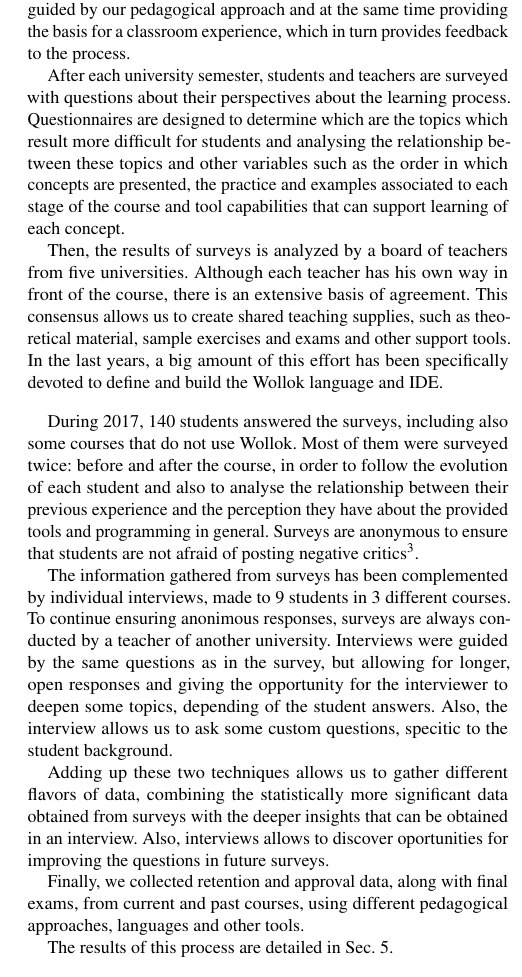
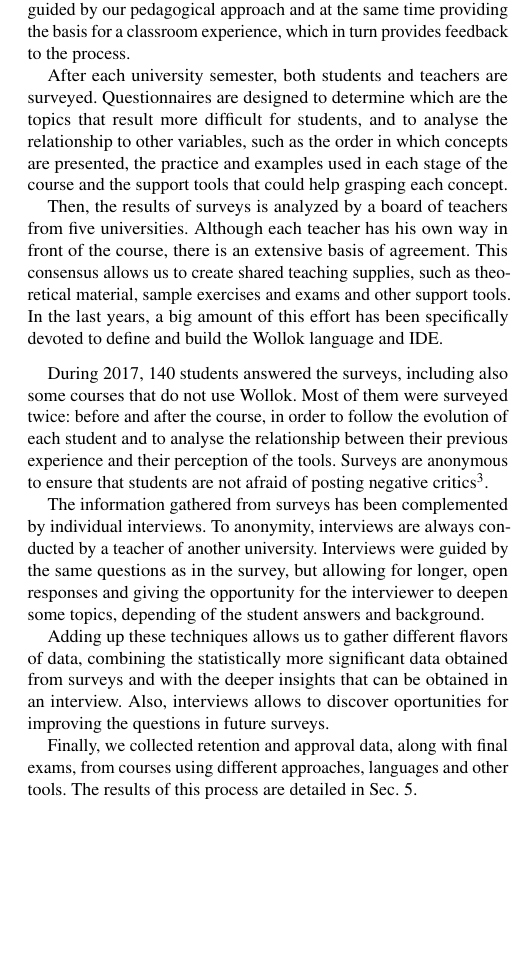
Before and after one commit to npasserini/2017-Wollok-Lacio, a LaTeX paper (2018-01-iticse/main.tex, which reads 2018-01-iticse/methodology.tex): part of one column of page 3 of 7, cut so that both start at the same text, the shorter picture padded with empty space. Compiled offline with pdfLaTeX.

Commit message:
Una vuelta más a la metodología.

```diff
--- a/2018-01-iticse/methodology.tex
+++ b/2018-01-iticse/methodology.tex
@@ -1,15 +1,16 @@
 \section{Methodology}
 \label{sec:methodology}
-Wollok language and IDE are developed in an iterative process, guided by our pedagogical approach
+Wollok language and IDE are developed in an iterative process,
+guided by our pedagogical approach
 and at the same time providing the basis for a classroom experience,
 which in turn provides feedback to the process.
 
-After each university semester, students and teachers are surveyed with questions about their perspectives about the learning process.
-Questionnaires are designed to determine which are the topics which result more difficult for students
-and analysing the relationship between these topics and other variables such as
-the order in which concepts are presented,
-the practice and examples associated to each stage of the course
-and tool capabilities that can support learning of each concept.
+After each university semester, both students and teachers are surveyed.
+Questionnaires are designed to determine which are the topics that result more difficult for students,
+and to analyse the relationship to other variables,
+such as the order in which concepts are presented,
+the practice and examples used in each stage of the course
+and the support tools that could help grasping each concept.
 
 Then, the results of surveys is analyzed by a board of teachers from five universities.
 Although each teacher has his own way in front of the course, there is an extensive basis of agreement.
@@ -18,34 +19,37 @@ In the last years, a big amount of this effort has been specifically devoted to
 
 \medskip
 
-During 2017, 140 students answered the surveys, including also some courses that do not use Wollok.
-Most of them were surveyed twice: before and after the course, in order to follow the evolution of each student
-and also to analyse the relationship between their previous experience
-and the perception they have about the provided tools and programming in general.
+During 2017, 140 students answered the surveys,
+including also some courses that do not use Wollok.
+Most of them were surveyed twice:
+before and after the course,
+in order to follow the evolution of each student
+and to analyse the relationship between their previous experience
+and their perception of the tools.
 Surveys are anonymous to ensure that students are not afraid of posting negative critics%
 \footnote{Students that answered both initial and final course surveys were asked to identify themselves using a nickname, allowing us to correlate their responses.}.
 
 %En el caso de los estudiantes, se entrevistó a estudiantes que estaban a punto de terminar un curso que seguía la metodología propuesta y se los consultó sobre la experiencia en este curso, comparada con otras materias, las dificultades que encontraron en cada caso y las posibilidades de aplicar estos conocimientos que han tenido en otros ámbitos.
 %También nos interesa medir el resultado final; en este sentido nos interesa una visión teórico-práctica, definida por la capacidad de la \emph{aplicación consciente} del contenido teórico, es decir, debe ser capaz de resolver problemas concretos pudiendo defender desde su comprensión de la teoría la solución que propone.
 
-The information gathered from surveys has been complemented by individual interviews, made to 9 students in 3 different courses.
-To continue ensuring anonimous responses, surveys are always conducted by a teacher of another university.
+The information gathered from surveys has been complemented by individual interviews.
+To anonymity, interviews are always conducted by a teacher of another university.
 Interviews were guided by the same questions as in the survey,
 but allowing for longer, open responses
-and giving the opportunity for the interviewer to deepen some topics, depending of the student answers.
-Also, the interview allows us to ask some custom questions, specitic to the student background.
+and giving the opportunity for the interviewer to deepen some topics,
+depending of the student answers and background.
 
-Adding up these two techniques allows us to gather different flavors of data,
-combining the statistically more significant data obtained from surveys
-with the deeper insights that can be obtained in an interview.
-Also, interviews allows to discover oportunities for improving the questions in future surveys.
 % Asimismo se buscó formar una selección de estudiantes que fuera representativa de cada curso en cuanto a las calificaciones finales obtenidas.
 
 % Ideas para el futuro
 % - Entrevistas a docentes
 % - Estudiantes del curso siguiente.
 
+Adding up these techniques allows us to gather different flavors of data,
+combining the statistically more significant data obtained from surveys and
+with the deeper insights that can be obtained in an interview.
+Also, interviews allows to discover oportunities for improving the questions in future surveys.
+
 Finally, we collected retention and approval data, along with final exams,
-from current and past courses, using different pedagogical approaches, languages and other tools.
-
+from courses using different approaches, languages and other tools.
 The results of this process are detailed in Sec. \ref{sec:results}.
```
Also changed, not shown: 2018-01-iticse/main.pdf.
